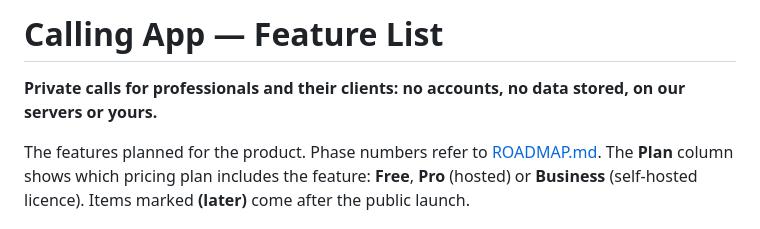
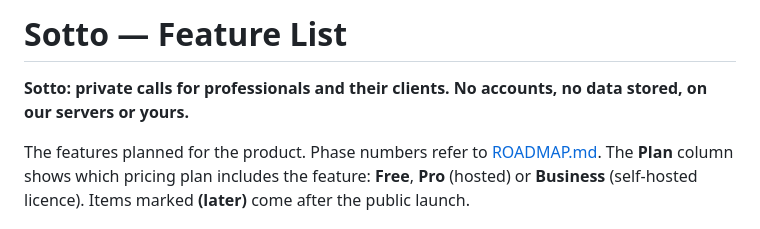
Before and after one commit to rbr48/sotto, a Markdown page: docs/FEATURES.md, the part around the change. Drawn GitHub-style.

Commit message:
Name the product Sotto and add README
Co-Authored-By: Claude Opus 5.5 <noreply@anthropic.com>
Claude-Session: https://claude.ai/code/session_01PCmtpGum21deTqmznzR49e

```diff
--- a/docs/FEATURES.md
+++ b/docs/FEATURES.md
@@ -1,6 +1,6 @@
-# Calling App — Feature List
+# Sotto — Feature List
 
-**Private calls for professionals and their clients: no accounts, no data stored, on our servers or yours.**
+**Sotto: private calls for professionals and their clients. No accounts, no data stored, on our servers or yours.**
 
 The features planned for the product. Phase numbers refer to [ROADMAP.md](ROADMAP.md). The **Plan** column shows which pricing plan includes the feature: **Free**, **Pro** (hosted) or **Business** (self-hosted licence). Items marked **(later)** come after the public launch.
 
```
Also changed, not shown: README.md (added, +27 -0 lines), docs/ROADMAP.md (+4 -4 lines).
